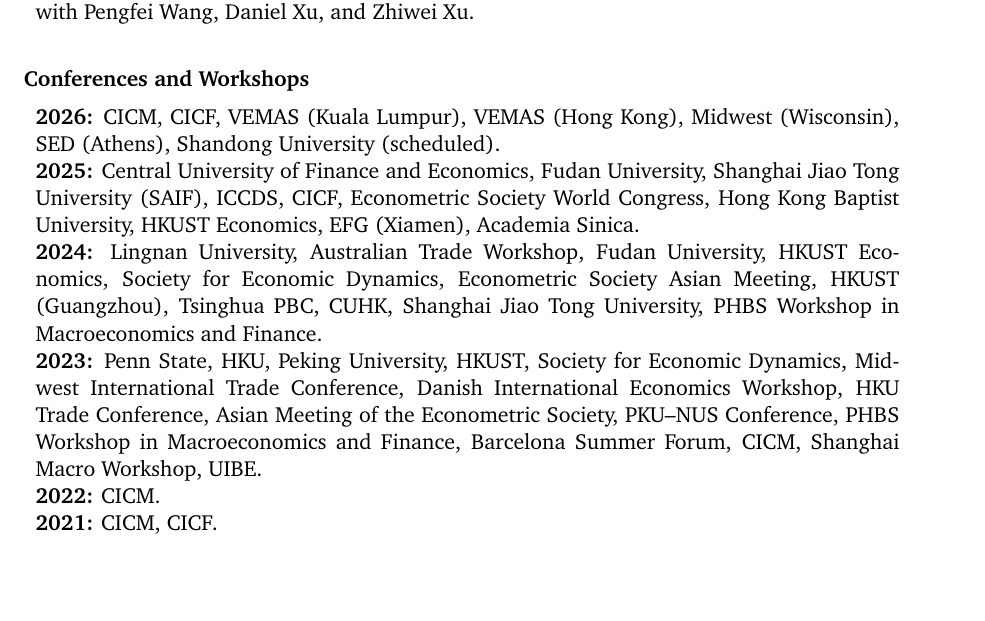
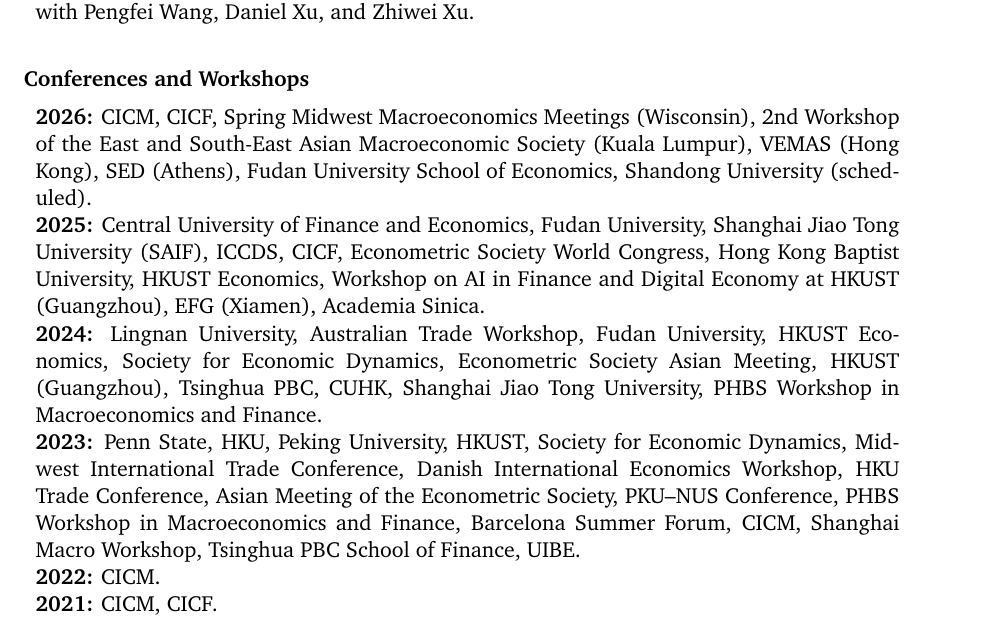
Before and after one commit to Sichuang90/Sichuang90.github.io, a LaTeX CV (cv/Sichuang_Xu_CV.tex): part of page 2 of 3, cut so that both start at the same text, the shorter picture padded with empty space. Compiled offline with pdfLaTeX.

Commit message:
Expand CV conference history
Co-authored-by: Copilot <223556219+Copilot@users.noreply.github.com>

```diff
--- a/cv/Sichuang_Xu_CV.tex
+++ b/cv/Sichuang_Xu_CV.tex
@@ -141,13 +141,16 @@
 \vspace{0.1in}
 
 \hspace{-0.42in}\begin{minipage}{\linewidth}
-\textbf{2026:} CICM, CICF, VEMAS (Kuala Lumpur), VEMAS (Hong Kong),
-Midwest (Wisconsin), SED (Athens), Shandong University (scheduled).
+\textbf{2026:} CICM, CICF, Spring Midwest Macroeconomics Meetings
+(Wisconsin), 2nd Workshop of the East and South-East Asian Macroeconomic
+Society (Kuala Lumpur), VEMAS (Hong Kong), SED (Athens),
+Fudan University School of Economics, Shandong University (scheduled).
 
 \textbf{2025:} Central University of Finance and Economics,
 Fudan University, Shanghai Jiao Tong University (SAIF), ICCDS,
 CICF, Econometric Society World Congress, Hong Kong Baptist University,
-HKUST Economics, EFG (Xiamen), Academia Sinica.
+HKUST Economics, Workshop on AI in Finance and Digital Economy at
+HKUST (Guangzhou), EFG (Xiamen), Academia Sinica.
 
 \textbf{2024:} Lingnan University, Australian Trade Workshop,
 Fudan University, HKUST Economics, Society for Economic Dynamics,
@@ -160,7 +163,7 @@
 Danish International Economics Workshop, HKU Trade Conference,
 Asian Meeting of the Econometric Society, PKU--NUS Conference,
 PHBS Workshop in Macroeconomics and Finance, Barcelona Summer Forum,
-CICM, Shanghai Macro Workshop, UIBE.
+CICM, Shanghai Macro Workshop, Tsinghua PBC School of Finance, UIBE.
 
 \textbf{2022:} CICM.
 
```
Also changed, not shown: assets/pdf/Sichuang_Xu_CV.pdf, cv/Sichuang_Xu_CV.pdf.
